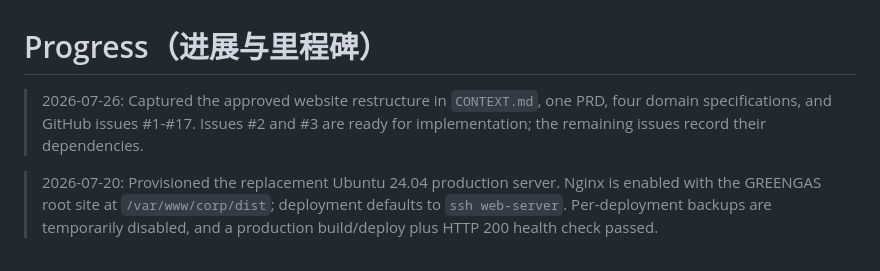
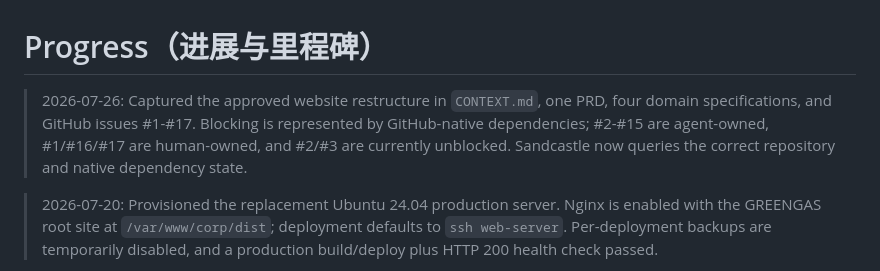
Before and after one commit to dnyBLUESKY007/Web-GreenGas, a Markdown page: ai-memories/memories/progress.md, the part around the change. Rendered like a GitHub page.

```diff
--- a/ai-memories/memories/progress.md
+++ b/ai-memories/memories/progress.md
@@ -1,6 +1,6 @@
 # Progress（进展与里程碑）
 
-> 2026-07-26: Captured the approved website restructure in `CONTEXT.md`, one PRD, four domain specifications, and GitHub issues #1-#17. Issues #2 and #3 are ready for implementation; the remaining issues record their dependencies.
+> 2026-07-26: Captured the approved website restructure in `CONTEXT.md`, one PRD, four domain specifications, and GitHub issues #1-#17. Blocking is represented by GitHub-native dependencies; #2-#15 are agent-owned, #1/#16/#17 are human-owned, and #2/#3 are currently unblocked. Sandcastle now queries the correct repository and native dependency state.
 
 > 2026-07-20: Provisioned the replacement Ubuntu 24.04 production server. Nginx is enabled with the GREENGAS root site at `/var/www/corp/dist`; deployment defaults to `ssh web-server`. Per-deployment backups are temporarily disabled, and a production build/deploy plus HTTP 200 health check passed.
 
```
Also changed, not shown: ai-memories/memories/activeContext.md (+2 -1 lines), ai-memories/tasks/2026-07-26-website-restructure-planning.md (+6 -0 lines).
